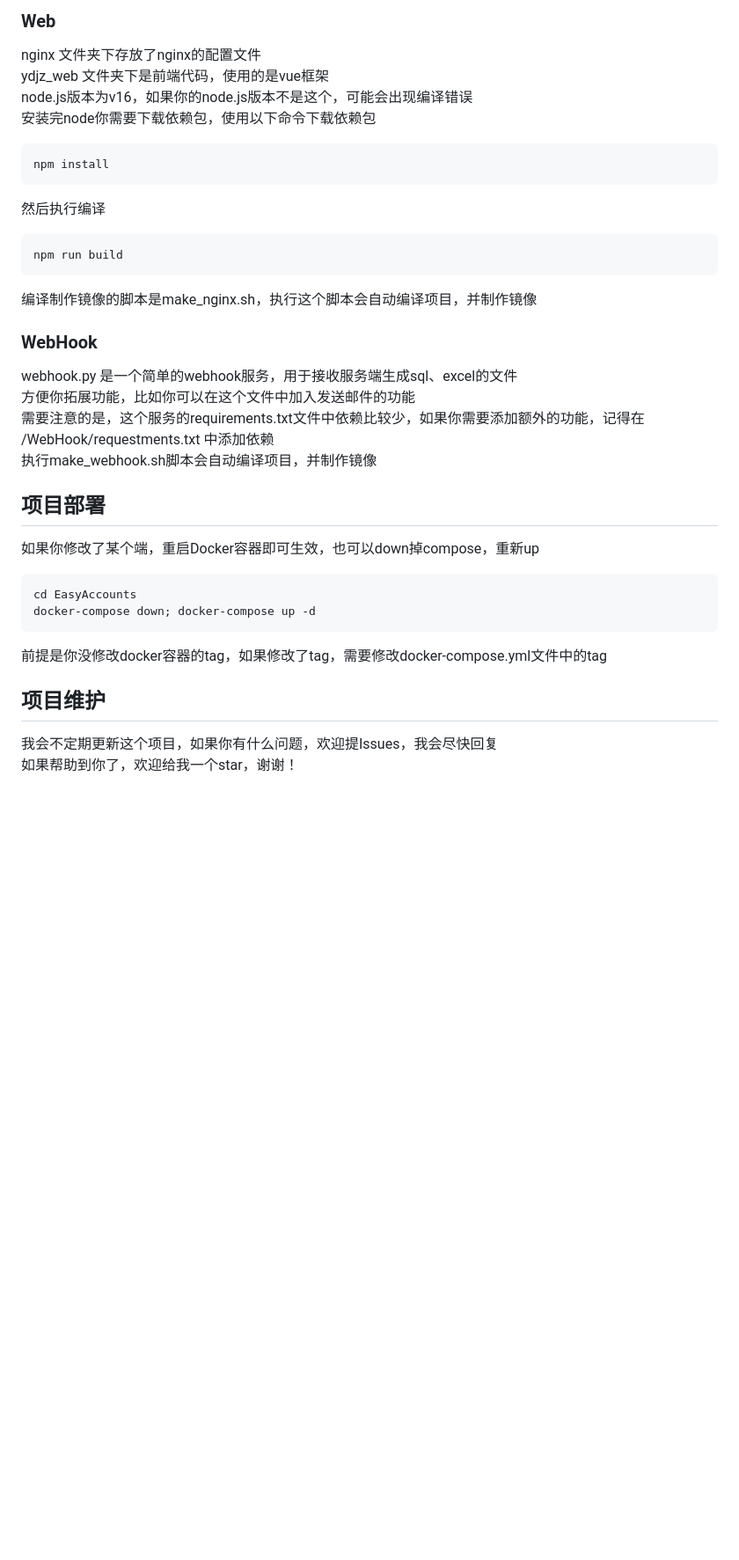
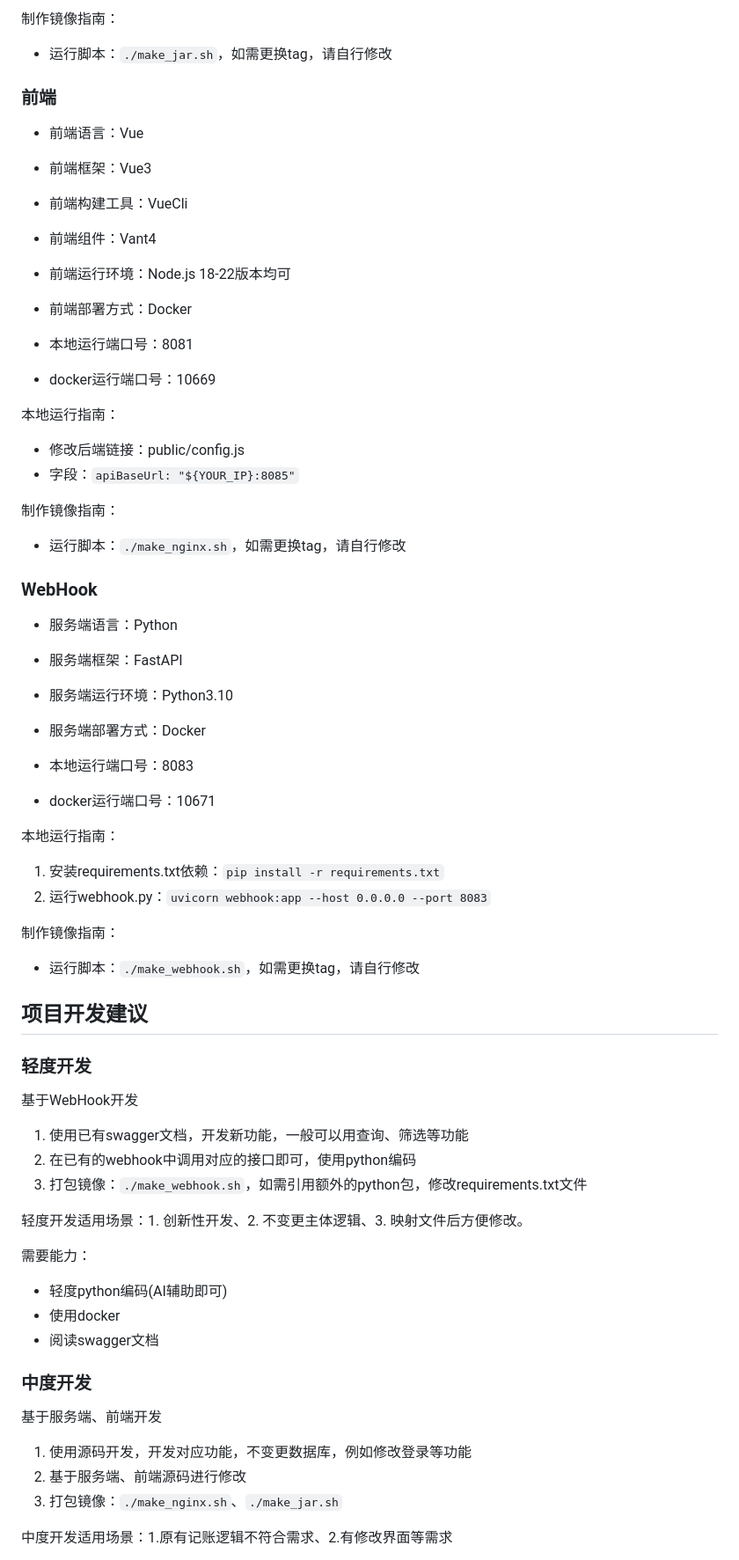
Before and after one commit to QingHeYang/EasyAccountsOpenSource, a Markdown page: README.md, the part around one of its changes. Shown at 88% size. Rendered like a GitHub page; blank space fills up the shorter version.

````diff
--- a/README.md
+++ b/README.md
@@ -77,32 +73,60 @@ apt-get install maven
 
-### Web
-nginx 文件夹下存放了nginx的配置文件
-ydjz_web 文件夹下是前端代码，使用的是vue框架
-node.js版本为v16，如果你的node.js版本不是这个，可能会出现编译错误
-安装完node你需要下载依赖包，使用以下命令下载依赖包
-```Shell
-npm install
-```
-然后执行编译
-```Shell
-npm run build
-```
-编译制作镜像的脚本是make_nginx.sh，执行这个脚本会自动编译项目，并制作镜像
+制作镜像指南：
+- 运行脚本：`./make_jar.sh`，如需更换tag，请自行修改
+
+### 前端
+- 前端语言：Vue
+- 前端框架：Vue3
+- 前端构建工具：VueCli
+- 前端组件：Vant4
+- 前端运行环境：Node.js 18-22版本均可
+- 前端部署方式：Docker
+
+- 本地运行端口号：8081
+- docker运行端口号：10669
+
+本地运行指南：
+- 修改后端链接：public/config.js
+- 字段：`apiBaseUrl: "${YOUR_IP}:8085"`
+
+制作镜像指南：
+- 运行脚本：`./make_nginx.sh`，如需更换tag，请自行修改
 
 ### WebHook
-webhook.py 是一个简单的webhook服务，用于接收服务端生成sql、excel的文件
-方便你拓展功能，比如你可以在这个文件中加入发送邮件的功能
-需要注意的是，这个服务的requirements.txt文件中依赖比较少，如果你需要添加额外的功能，记得在 /WebHook/requestments.txt 中添加依赖
-执行make_webhook.sh脚本会自动编译项目，并制作镜像
+- 服务端语言：Python
+- 服务端框架：FastAPI
+- 服务端运行环境：Python3.10
+- 服务端部署方式：Docker
 
-## 项目部署
-如果你修改了某个端，重启Docker容器即可生效，也可以down掉compose，重新up
-```Shell
-cd EasyAccounts
-docker-compose down; docker-compose up -d
-```
-前提是你没修改docker容器的tag，如果修改了tag，需要修改docker-compose.yml文件中的tag
+- 本地运行端口号：8083
+- docker运行端口号：10671
 
-## 项目维护
-我会不定期更新这个项目，如果你有什么问题，欢迎提Issues，我会尽快回复
-如果帮助到你了，欢迎给我一个star，谢谢！
+本地运行指南：
+1. 安装requirements.txt依赖：`pip install -r requirements.txt`
+2. 运行webhook.py：`uvicorn webhook:app --host 0.0.0.0 --port 8083`
+
+制作镜像指南：
+- 运行脚本：`./make_webhook.sh`，如需更换tag，请自行修改
+
+## 项目开发建议
+### 轻度开发
+基于WebHook开发
+1. 使用已有swagger文档，开发新功能，一般可以用查询、筛选等功能
+2. 在已有的webhook中调用对应的接口即可，使用python编码
+3. 打包镜像：`./make_webhook.sh`，如需引用额外的python包，修改requirements.txt文件
+
+轻度开发适用场景：1. 创新性开发、2. 不变更主体逻辑、3. 映射文件后方便修改。
+
+需要能力：
+- 轻度python编码(AI辅助即可)
+- 使用docker
+- 阅读swagger文档
+
+### 中度开发
+基于服务端、前端开发
+1. 使用源码开发，开发对应功能，不变更数据库，例如修改登录等功能
+2. 基于服务端、前端源码进行修改
+3. 打包镜像：`./make_nginx.sh`、`./make_jar.sh`
+
+中度开发适用场景：1.原有记账逻辑不符合需求、2.有修改界面等需求
+
````
Also changed, not shown: other parts of README.md (+77 -63 lines).
